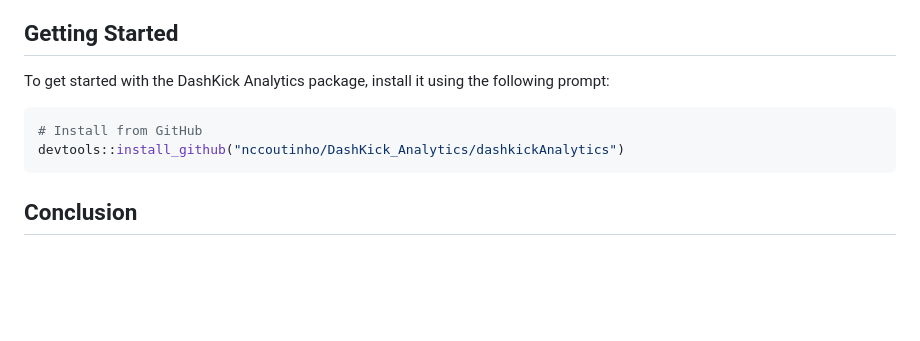
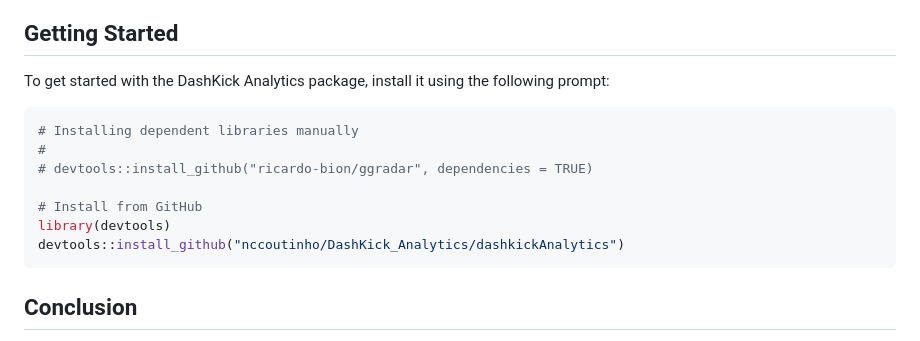
Before and after one commit to nccoutinho/DashKick_Analytics, a Markdown page: README.md, the part around the change. GitHub-like rendering; blank space fills up the shorter version.

Commit message:
Update README.md - installation step

````diff
--- a/README.md
+++ b/README.md
@@ -60,7 +60,12 @@ The `visualizations` module facilitates the creation of interactive visualizatio
 To get started with the DashKick Analytics package, install it using the following prompt:
 
 ```r
+# Installing dependent libraries manually
+#
+# devtools::install_github("ricardo-bion/ggradar", dependencies = TRUE)
+
 # Install from GitHub
+library(devtools)
 devtools::install_github("nccoutinho/DashKick_Analytics/dashkickAnalytics")
 ```
 
````
